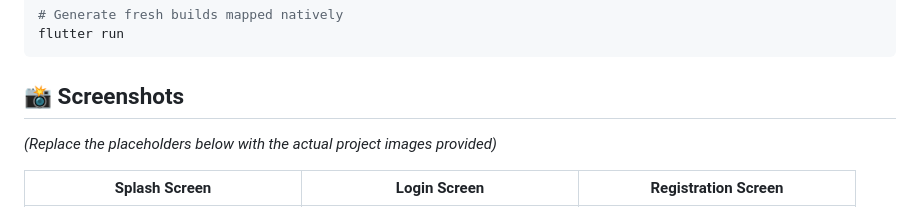
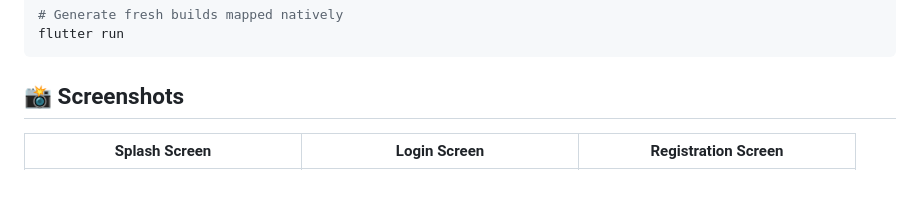
Before and after one commit to al-amin-bhuiyan/notes_app_assessment, a Markdown page: README.md, the part around one of its changes. Drawn GitHub-style; blank space fills up the shorter version.

```diff
--- a/README.md
+++ b/README.md
@@ -77,8 +77,6 @@ flutter run
 
 ## 📸 Screenshots
 
-*(Replace the placeholders below with the actual project images provided)*
-
 | Splash Screen | Login Screen | Registration Screen |
 | :---: | :---: | :---: |
 | <img src="screenshots/splash.png" width="250"> | <img src="screenshots/login.png" width="250"> | <img src="screenshots/register.png" width="250"> |
```
Also changed, not shown: other parts of README.md (+1 -1 lines).
